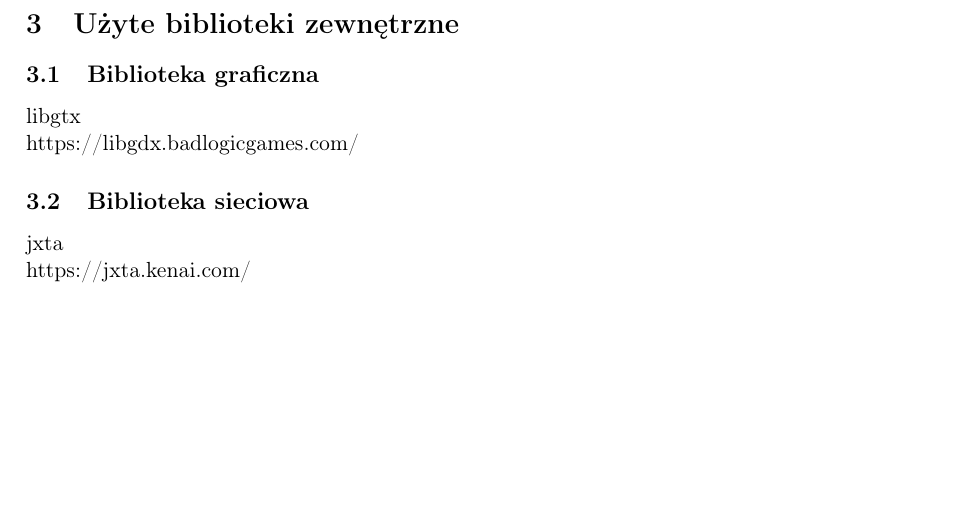
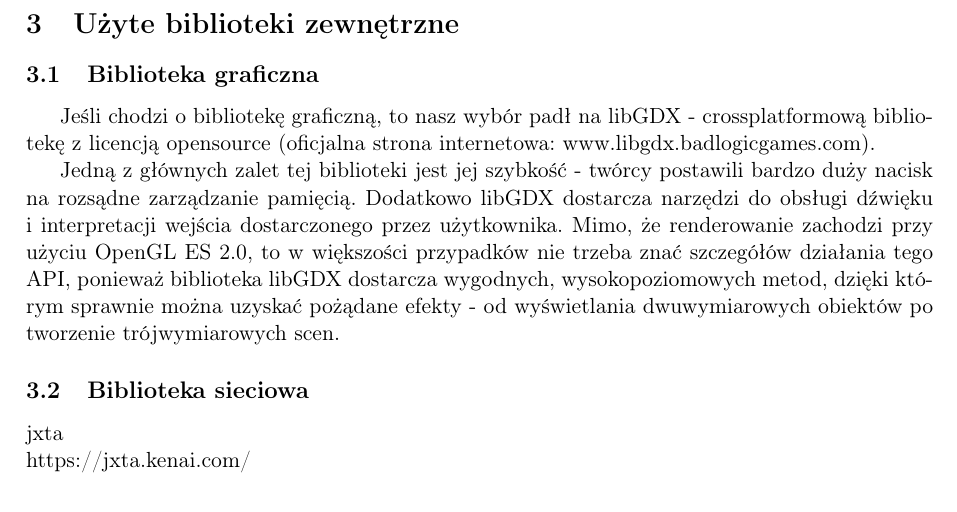
Before and after one commit to Catherine-PL/Catan, a LaTeX document (documentation/latex/dokumentacjalatex.tex): part of page 5 of 8 before the commit and part of page 5 of 7 after it, cut so that both start at the same text, the shorter picture padded with empty space. Compiled offline with pdfLaTeX.

Commit message:
krótki opis bibl graf

```diff
--- a/documentation/latex/dokumentacjalatex.tex
+++ b/documentation/latex/dokumentacjalatex.tex
@@ -203,8 +203,13 @@
 	Commands are an object-oriented replacement for callbacks.\\
 	\section{Użyte biblioteki zewnętrzne}
 	\subsection{Biblioteka graficzna}
-	libgtx\\
-	 https://libgdx.badlogicgames.com/
+	\indent
+
+	Jeśli chodzi o bibliotekę graficzną, to nasz wybór padł na libGDX - crossplatformową bibliotekę z licencją opensource (oficjalna strona internetowa: www.libgdx.badlogicgames.com).
+
+	Jedną z głównych zalet tej biblioteki jest jej szybkość - twórcy postawili bardzo duży nacisk na rozsądne zarządzanie pamięcią.  Dodatkowo libGDX dostarcza narzędzi do obsługi dźwięku i interpretacji wejścia dostarczonego przez użytkownika. Mimo, że renderowanie zachodzi przy użyciu OpenGL ES 2.0, to w większości przypadków nie trzeba znać szczegółów działania tego API, ponieważ biblioteka libGDX dostarcza wygodnych, wysokopoziomowych metod, dzięki którym sprawnie można uzyskać pożądane efekty - od wyświetlania dwuwymiarowych obiektów po tworzenie trójwymiarowych scen.
+
+
 	\subsection{Biblioteka sieciowa}
 	jxta\\
 	https://jxta.kenai.com/
```
Also changed, not shown: documentation/latex/dokumentacjalatex.tex (2 more changed lines). Lines whose indentation alone changed are shown as unchanged.
